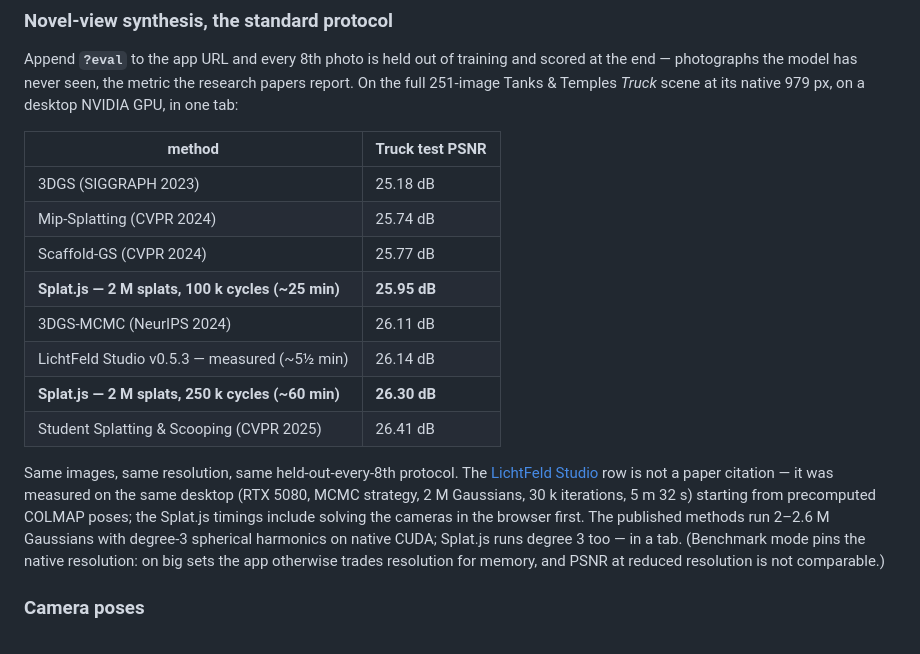
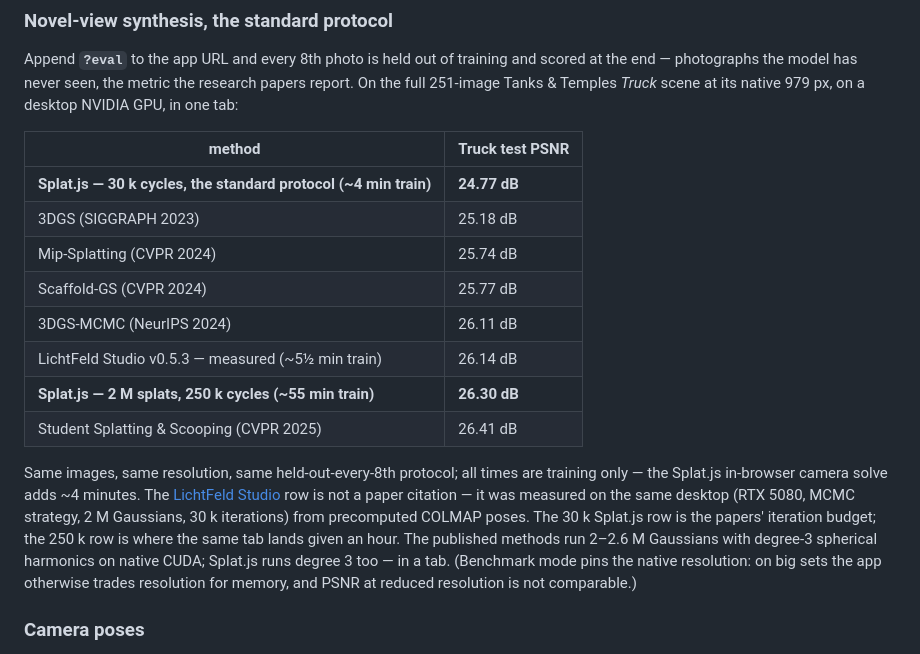
Before and after one commit to Warhammer4000/splat.js, a Markdown page: README.md, the part around the change. Drawn GitHub-style.

Commit message:
README: truck table gets one standard-protocol row and one extended row
Per review: the fast row now runs the papers' 30k budget (24.77 dB,
~4 min train — measured today on the fixed trainer) instead of the
non-standard 100k, and the 250k row stays as the where-it-goes number.
All table times are train-only; the ~4 min in-browser solve is called
out once in the prose.

```diff
--- a/README.md
+++ b/README.md
@@ -75,23 +75,24 @@ its native 979 px, on a desktop NVIDIA GPU, in one tab:
 
 | method | Truck test PSNR |
 |---|---|
+| **Splat.js — 30 k cycles, the standard protocol (~4 min train)** | **24.77 dB** |
 | 3DGS (SIGGRAPH 2023) | 25.18 dB |
 | Mip-Splatting (CVPR 2024) | 25.74 dB |
 | Scaffold-GS (CVPR 2024) | 25.77 dB |
-| **Splat.js — 2 M splats, 100 k cycles (~25 min)** | **25.95 dB** |
 | 3DGS-MCMC (NeurIPS 2024) | 26.11 dB |
-| LichtFeld Studio v0.5.3 — measured (~5½ min) | 26.14 dB |
-| **Splat.js — 2 M splats, 250 k cycles (~60 min)** | **26.30 dB** |
+| LichtFeld Studio v0.5.3 — measured (~5½ min train) | 26.14 dB |
+| **Splat.js — 2 M splats, 250 k cycles (~55 min train)** | **26.30 dB** |
 | Student Splatting & Scooping (CVPR 2025) | 26.41 dB |
 
-Same images, same resolution, same held-out-every-8th protocol. The
-[LichtFeld Studio](https://github.com/MrNeRF/LichtFeld-Studio) row is not a
-paper citation — it was measured on the same desktop (RTX 5080, MCMC
-strategy, 2 M Gaussians, 30 k iterations, 5 m 32 s) starting from
-precomputed COLMAP poses; the Splat.js timings include solving the cameras
-in the browser first. The published methods run 2–2.6 M Gaussians with
-degree-3 spherical harmonics on native CUDA; Splat.js runs degree 3 too —
-in a tab. (Benchmark mode pins the native
+Same images, same resolution, same held-out-every-8th protocol; all times
+are training only — the Splat.js in-browser camera solve adds ~4 minutes.
+The [LichtFeld Studio](https://github.com/MrNeRF/LichtFeld-Studio) row is
+not a paper citation — it was measured on the same desktop (RTX 5080, MCMC
+strategy, 2 M Gaussians, 30 k iterations) from precomputed COLMAP poses.
+The 30 k Splat.js row is the papers' iteration budget; the 250 k row is
+where the same tab lands given an hour. The published methods run 2–2.6 M
+Gaussians with degree-3 spherical harmonics on native CUDA; Splat.js runs
+degree 3 too — in a tab. (Benchmark mode pins the native
 resolution: on big sets the app otherwise trades resolution for memory, and
 PSNR at reduced resolution is not comparable.)
 
```
